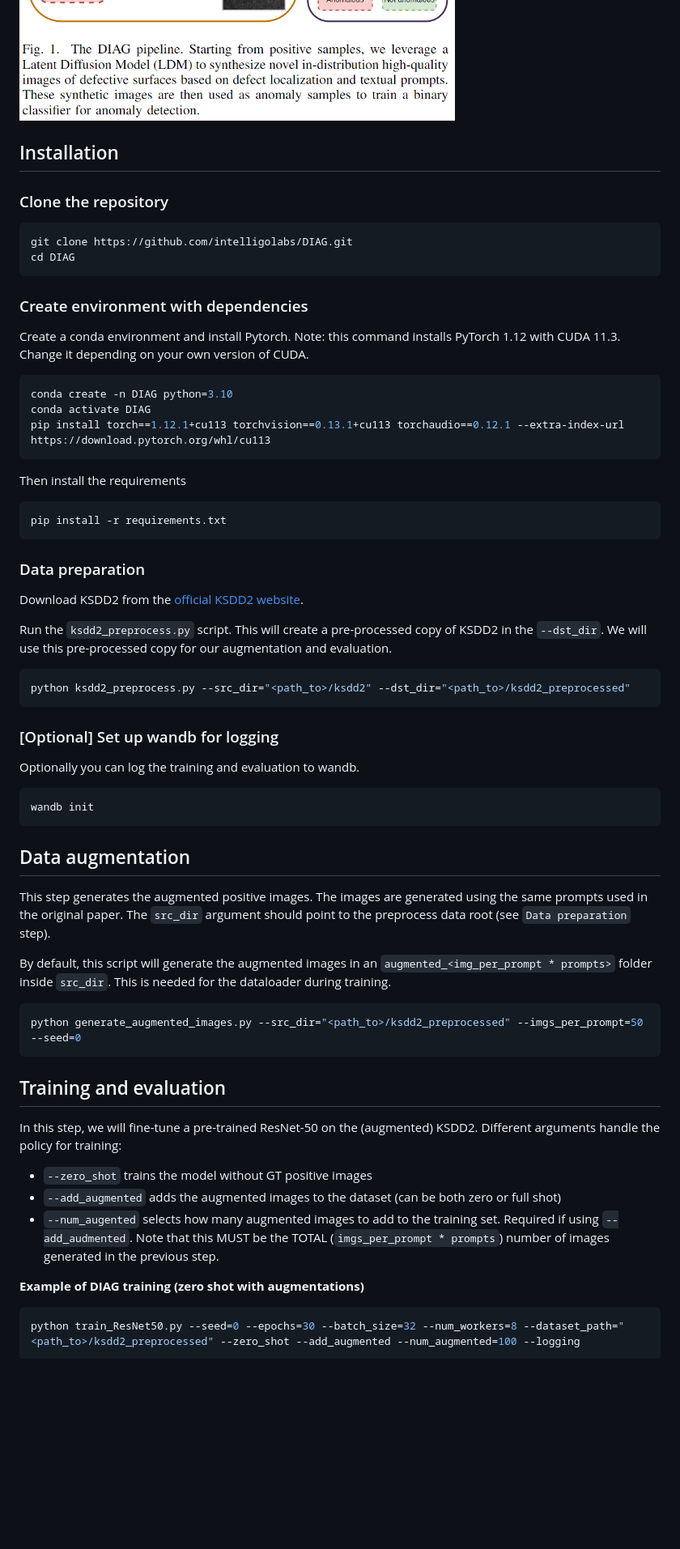
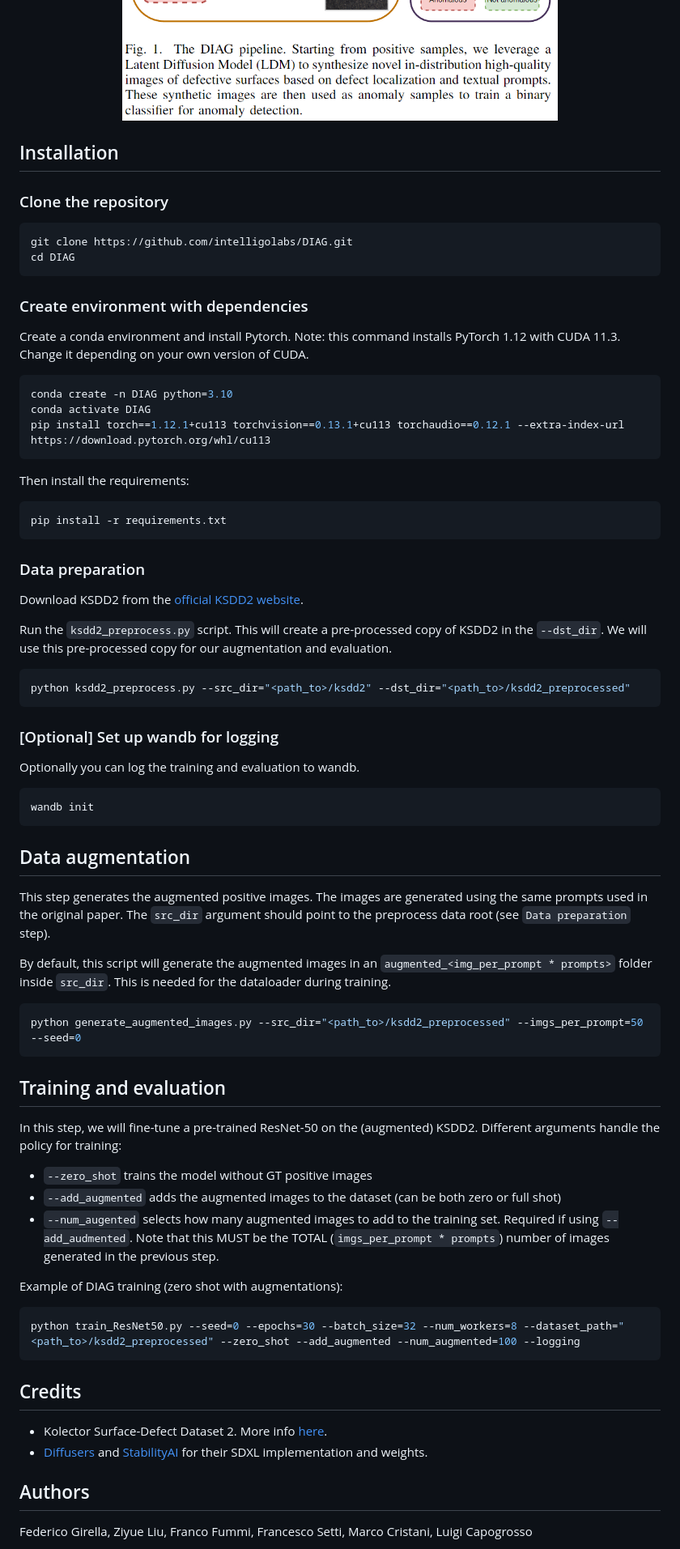
Before and after one commit to intelligolabs/DIAG, a Markdown page: README.md, the part around one of its changes. Shown at 81% size. Rendered like a GitHub page; blank space fills up the shorter version.

````diff
--- a/README.md
+++ b/README.md
@@ -3,60 +5,66 @@ Official code implementation for "Leveraging Latent Diffusion Models for Trainin
   <img src="src/teaser.png" alt="Teaser for DIAG" width=600/>
+</p>
 
-## Installation
-### Clone the repository
+## Installation ##
+
+### Clone the repository ###
 
 ```bash
 git clone https://github.com/intelligolabs/DIAG.git
 cd DIAG
 ```
-### Create environment with dependencies
+
+### Create environment with dependencies ###
 Create a conda environment and install Pytorch. Note: this command installs PyTorch 1.12 with CUDA 11.3. Change it depending on your own version of CUDA.
-
 ```bash
 conda create -n DIAG python=3.10
 conda activate DIAG
 pip install torch==1.12.1+cu113 torchvision==0.13.1+cu113 torchaudio==0.12.1 --extra-index-url https://download.pytorch.org/whl/cu113
 ```
-Then install the requirements
+
+Then install the requirements:
 ```bash
 pip install -r requirements.txt
 ```
 
-
-### Data preparation
+### Data preparation ###
 Download KSDD2 from the [official KSDD2 website](https://www.vicos.si/resources/kolektorsdd2/).
 
 Run the `ksdd2_preprocess.py` script. This will create a pre-processed copy of KSDD2 in the `--dst_dir`. We will use this pre-processed copy for our augmentation and evaluation.
-
 ```bash
 python ksdd2_preprocess.py --src_dir="<path_to>/ksdd2" --dst_dir="<path_to>/ksdd2_preprocessed"
 ```
 
-### [Optional] Set up wandb for logging
+### [Optional] Set up wandb for logging ###
 Optionally you can log the training and evaluation to wandb.
 ```
 wandb init
 ```
 
-## Data augmentation
+## Data augmentation ##
 This step generates the augmented positive images. The images are generated using the same prompts used in the original paper. The `src_dir` argument should point to the preprocess data root (see `Data preparation` step).
 
 By default, this script will generate the augmented images in an `augmented_<img_per_prompt * prompts>` folder inside `src_dir`. This is needed for the dataloader during training.
-
 ```bash
 python generate_augmented_images.py --src_dir="<path_to>/ksdd2_preprocessed" --imgs_per_prompt=50  --seed=0
 ```
-## Training and evaluation
+
+## Training and evaluation ##
 In this step, we will fine-tune a pre-trained ResNet-50 on the (augmented) KSDD2.
 Different arguments handle the policy for training:
 - `--zero_shot` trains the model without GT positive images
 - `--add_augmented` adds the augmented images to the dataset (can be both zero or full shot)
 - `--num_augented` selects how many augmented images to add to the training set. Required if using `--add_audmented`. Note that this MUST be the TOTAL (`imgs_per_prompt * prompts`) number of images generated in the previous step.
 
-**Example of DIAG training (zero shot with augmentations)**
+Example of DIAG training (zero shot with augmentations):
 ```bash
 python train_ResNet50.py --seed=0 --epochs=30 --batch_size=32 --num_workers=8 --dataset_path="<path_to>/ksdd2_preprocessed" --zero_shot --add_augmented --num_augmented=100 --logging
 ```
 
+## Credits ##
+- Kolector Surface-Defect Dataset 2. More info [here](https://www.vicos.si/resources/kolektorsdd2/).
+- [Diffusers](https://huggingface.co/docs/diffusers/en/using-diffusers/sdxl) and [StabilityAI](https://huggingface.co/diffusers/stable-diffusion-xl-1.0-inpainting-0.1) for their SDXL implementation and weights.
 
+## Authors ##
+Federico Girella, Ziyue Liu, Franco Fummi, Francesco Setti, Marco Cristani, Luigi Capogrosso
 
````
Also changed, not shown: other parts of README.md (+14 -21 lines).
